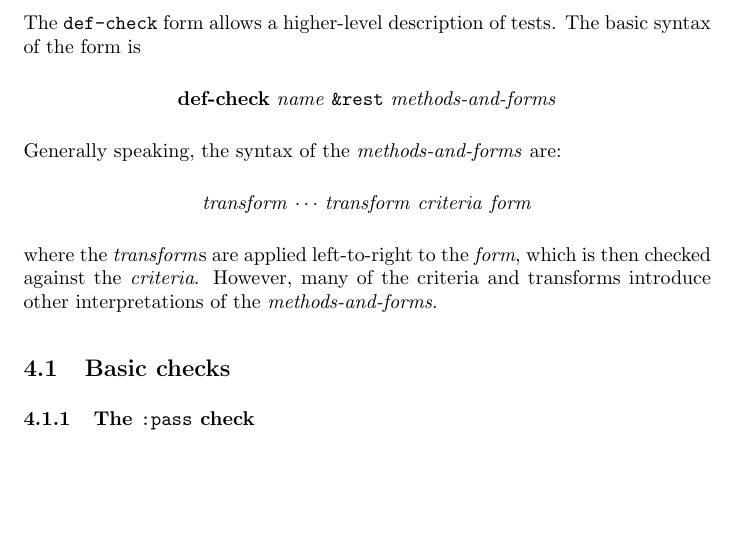
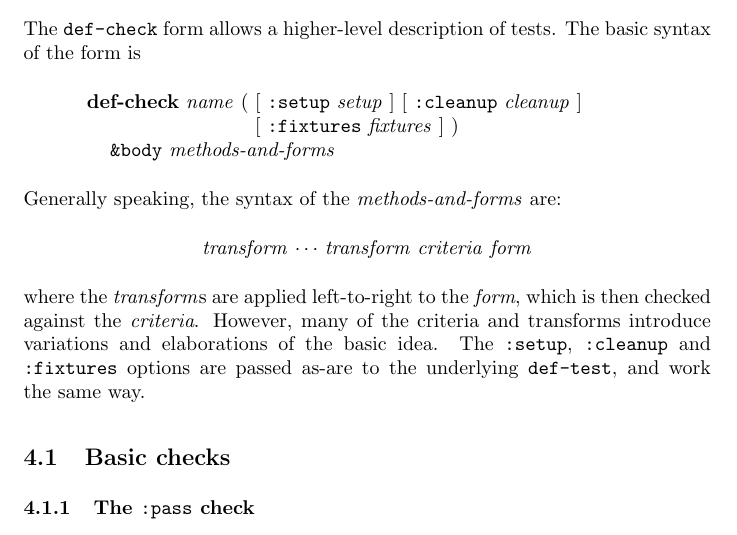
Before and after one commit to jphmrst/cl-nst, a LaTeX document (trunk/manual.tex): part of page 5 of 18, cut so that both start at the same text, the shorter picture padded with empty space. Compiled offline with pdfLaTeX.

Commit message:
documenting that last change in the manual

```diff
--- a/trunk/manual.tex
+++ b/trunk/manual.tex
@@ -178,17 +177,23 @@ The
 \texttt{def-check}\index{check}\index{def-check@\texttt{def-check}}
 form allows a higher-level description of tests.  The basic syntax of
 the form is
-\begin{center}
-\textbf{def-check} \textit{name} \texttt{\&rest} \textit{methods-and-forms}
-\end{center}
+\begin{tabbing}\hspace*{1cm}
+\textbf{de}\=\textbf{f-check} \textit{name}
+	( \= [ \texttt{:setup} \textit{setup} ]
+	     [ \texttt{:cleanup} \textit{cleanup} ]
+\\ \>\>	  [ \texttt{:fixtures} \textit{fixtures} ] )
+\\ \> \texttt{\&body} \textit{methods-and-forms}
+\end{tabbing}
 Generally speaking, the syntax of the \textit{methods-and-forms} are:
 \begin{center}
 \textit{transform} $\cdots$ \textit{transform} \textit{criteria} \textit{form}
 \end{center}
 where the \emph{transform}s are applied left-to-right to the
 \emph{form}, which is then checked against the \emph{criteria}.
-However, many of the criteria and transforms introduce other
-interpretations of the \textit{methods-and-forms}.
+However, many of the criteria and transforms introduce variations and
+elaborations of the basic idea.  The \texttt{:setup},
+\texttt{:cleanup} and \texttt{:fixtures} options are passed as-are to
+the underlying \texttt{def-test}, and work the same way.
 \subsection{Basic checks}
 \subsubsection{The \texttt{:pass} check}
 This check always passes.\index{pass@\texttt{:pass}}
```
Also changed, not shown: trunk/manual.tex (3 more changed lines).
